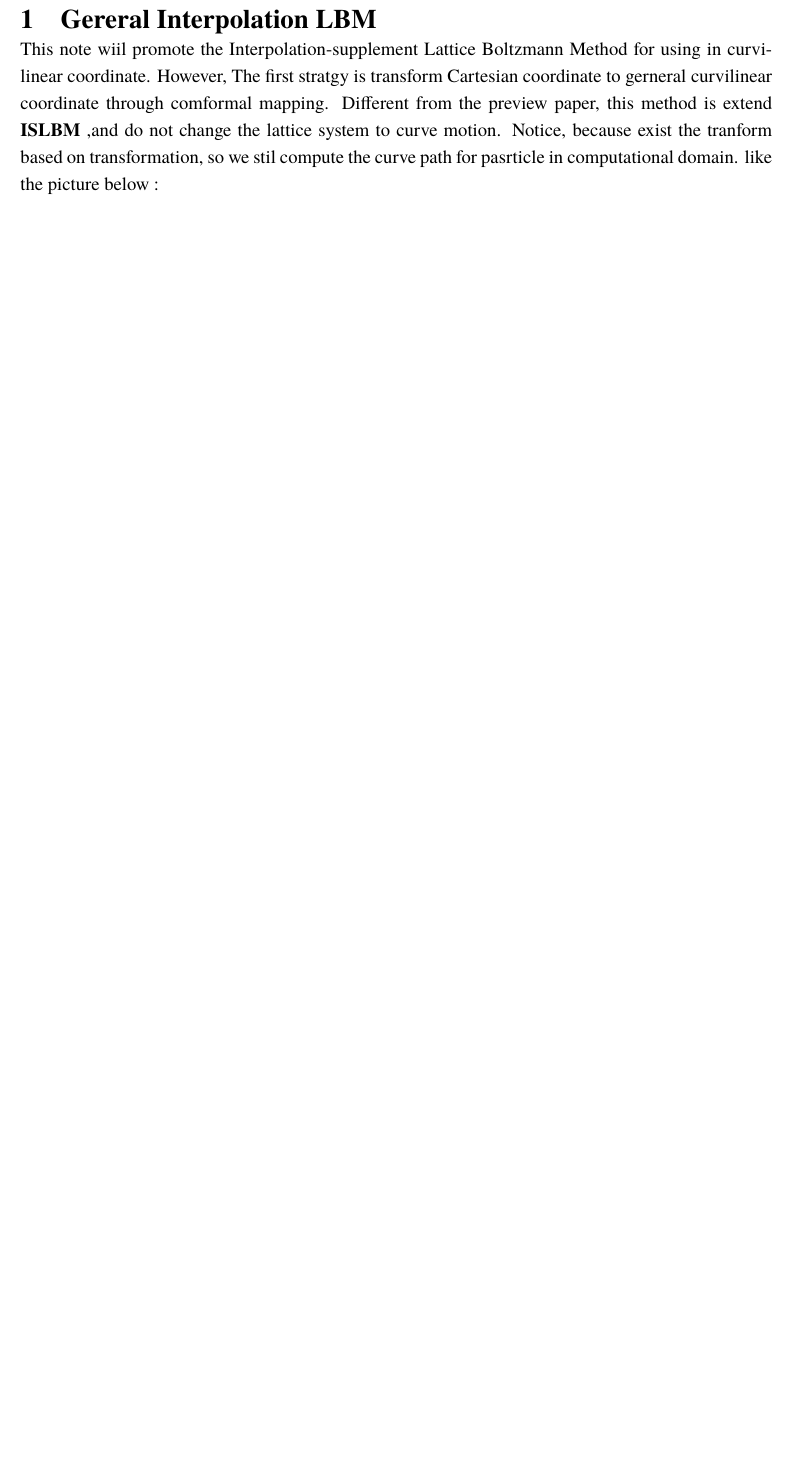
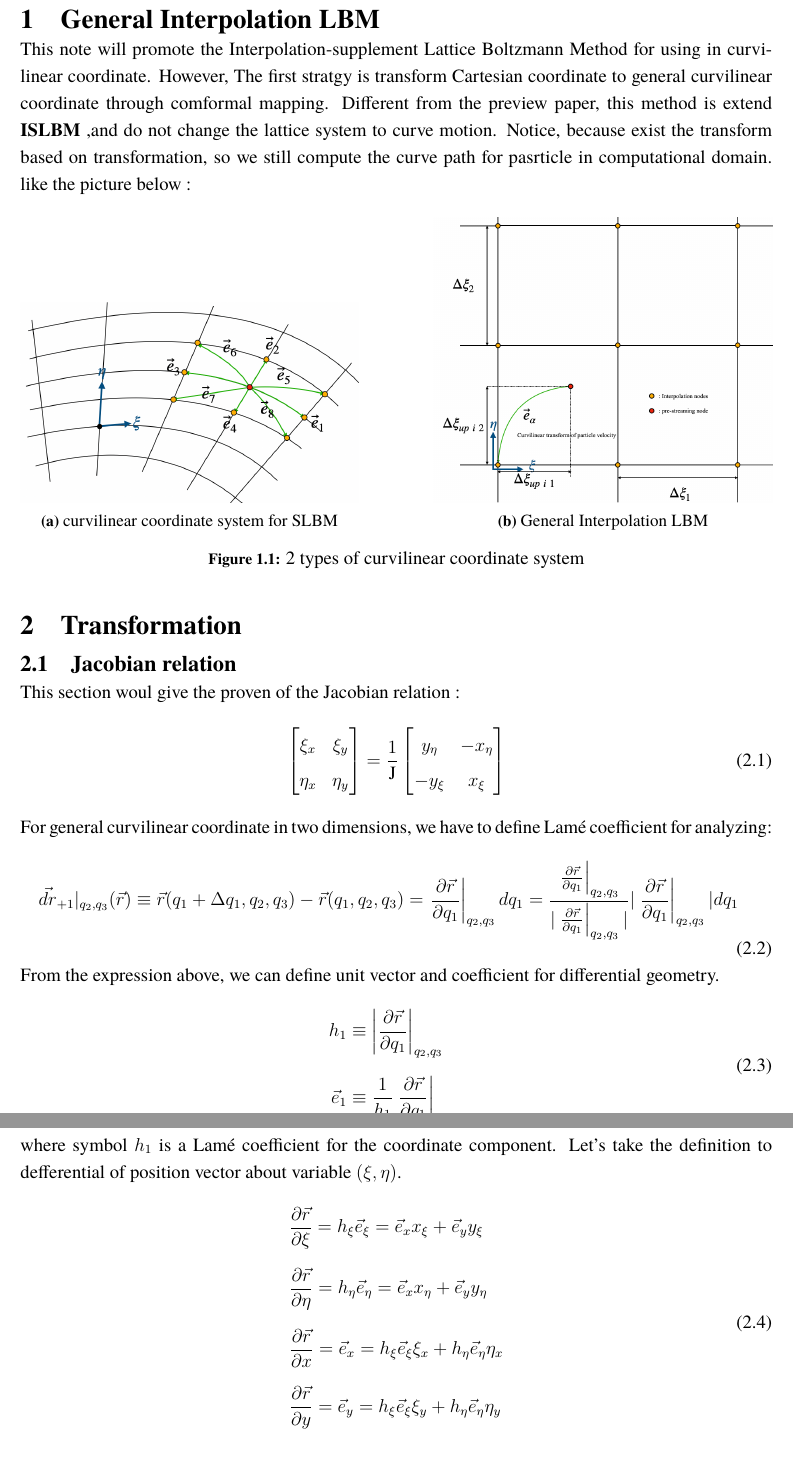
Before and after one commit to ChenPengChung/Lattie-Boltzmann-Method-Note_of_PaperReView, a LaTeX document (筆記：5.Acceleration of steady-state lattice Boltzmann simulations on non-uniform mesh using local time step method.pdf/5.Taro Imamura (2005a).tex): part of page 2 of 2 before the commit and two parts of pages 2 and 3 of 3 after it, the two joined at a grey line, cut so that both start at the same text, the shorter picture padded with empty space. Compiled offline with XeLaTeX; a missing font is replaced by an installed copy or a similar font.

Commit message:
Jacobian

```diff
--- a/筆記：5.Acceleration of steady-state lattice Boltzmann simulations on non-uniform mesh using local time step method.pdf/5.Taro Imamura (2005a).tex
+++ b/筆記：5.Acceleration of steady-state lattice Boltzmann simulations on non-uniform mesh using local time step method.pdf/5.Taro Imamura (2005a).tex
@@ -17,6 +17,7 @@
 \usepackage{array} % 表格對齊控制
 \usepackage{caption}
 \usepackage{amsthm}
+\usepackage{subcaption}
 \usepackage{tabularx}
 \usepackage{booktabs}
 \usepackage{multirow}
@@ -272,8 +273,61 @@
 \maketitle
 \tableofcontents
 \newpage
-\section{Gereral Interpolation LBM}
-This note wiil promote the Interpolation-supplement Lattice Boltzmann Method for using in curvilinear coordinate. However, The first stratgy is transform Cartesian coordinate to gerneral curvilinear coordinate through comformal mapping.
+\section{General Interpolation LBM}
+This note will promote the Interpolation-supplement Lattice Boltzmann Method for using in curvilinear coordinate. However, The first stratgy is transform Cartesian coordinate to general curvilinear coordinate through comformal mapping.
 Different from the preview paper, this method is extend $\textbf{ISLBM}$ ,and do not change the lattice system to curve motion.
-Notice, because exist the tranform based on transformation, so we stil compute the curve path for pasrticle in computational domain.
+Notice, because exist the transform based on transformation, so we still compute the curve path for pasrticle in computational domain.
 like the picture below :
+\begin{figure}[H]
+  \centering
+  \begin{subfigure}{0.45\textwidth}
+    \centering
+    \includegraphics[width=\textwidth]{1.png}
+    \caption{curvilinear coordinate system for SLBM}
+    \label{fig:slbm_a}
+  \end{subfigure}
+  \hfill
+  \begin{subfigure}{0.45\textwidth}
+    \centering
+    \includegraphics[width=\textwidth]{2.png}
+    \caption{General Interpolation LBM}
+    \label{fig:slbm_b}
+  \end{subfigure}
+  \caption{2 types of curvilinear coordinate system}
+  \label{fig:slbm_curvilinear}
+\end{figure}
+\section{Transformation}
+\subsection{Jacobian relation}
+This section woul give the proven of the Jacobian relation :
+\begin{equation}
+\begin{bmatrix}
+  \xi_{x} & \xi_{y}\\
+  \eta_{x} & \eta_{y}
+\end{bmatrix}
+= \frac{1}{\mathrm{J}}
+\begin{bmatrix}
+  y_{\eta} & -x_{\eta} \\
+  -y_{\xi} & x_{\xi}
+\end{bmatrix}
+\end{equation}
+For general curvilinear coordinate in two dimensions, we have to define Lamé coefficient for analyzing:
+\begin{equation}\begin{aligned}
+\vec{dr}_{+1}|_{q_{2},q_{3}} (\vec{r}) &\equiv \vec{r}(q_{1} + \Delta q_{1} , q_{2} , q_{3}) - \vec{r}(q_{1} , q_{2} , q_{3})
+= \left.\frac{\partial \vec{r}}{\partial q_{1}}\right|_{q_{2},q_{3}} dq_{1}
+= \frac{\left.\frac{\partial \vec{r}}{\partial q_{1}}\right|_{q_{2},q_{3}}}{|\left.\frac{\partial \vec{r}}{\partial q_{1}}\right|_{q_{2},q_{3}}|}|\left.\frac{\partial \vec{r}}{\partial q_{1}}\right|_{q_{2},q_{3}}| dq_{1}
+\end{aligned}\end{equation}
+From the expression above, we can define unit vector and coefficient for differential geometry.
+\begin{equation}
+\begin{aligned}
+h_{1} &\equiv \left|\frac{\partial \vec{r}}{\partial q_{1}}\right|_{q_{2},q_{3}} \\[1.5ex]
+\vec{e}_{1} &\equiv \frac{1}{h_{1}}\left.\frac{\partial \vec{r}}{\partial q_{1}}\right|_{q_{2},q_{3}}
+\end{aligned}
+\end{equation}
+where symbol $h_{1}$ is a Lamé coefficient for the coordinate component.
+Let's take the definition to defferential of position vector about variable $(\xi , \eta)$.
+\begin{equation}\begin{aligned}\label{eq:r5}
+  &\frac{\partial \vec{r}}{\partial \xi} = h_{\xi} \vec{e}_{\xi} = \vec{e}_{x} x_{\xi} + \vec{e}_{y} y_{\xi} \\[1.5ex]
+  &\frac{\partial \vec{r}}{\partial \eta} = h_{\eta} \vec{e}_{\eta}  = \vec{e}_{x} x_{\eta} + \vec{e}_{y} y_{\eta} \\[1.5ex]
+  &\frac{\partial \vec{r}}{\partial x} = \vec{e}_{x} = h_{\xi}\vec{e}_{\xi} \xi_{x} +  h_{\eta}\vec{e}_{\eta} \eta_{x} \\[1.5ex]
+  &\frac{\partial \vec{r}}{\partial y} = \vec{e}_{y} = h_{\xi}\vec{e}_{\xi} \xi_{y} +  h_{\eta}\vec{e}_{\eta} \eta_{y} \\[1.5ex]
+\end{aligned}\end{equation}
```
Also changed, not shown: scripts/SPELLFIX_README.md (added, +104 -0 lines), 筆記：4.Volumetric_Lattice_Boltzmann_Models_in_General_Cur.pdf/4.Volumetric LBM.tex (+1 -1 lines), 筆記：金的code/10.Lagrange預配置一維權重統整.tex (+1 -1 lines), 筆記：金的code/24.evolution零碎筆記.tex (+1 -1 lines), 筆記：5.Acceleration of steady-state lattice Boltzmann simulations on non-uniform mesh using local time step method.pdf/1.png (added), 筆記：5.Acceleration of steady-state lattice Boltzmann simulations on non-uniform mesh using local time step method.pdf/2.png (added), 筆記：5.Acceleration of steady-state lattice Boltzmann simulations on non-uniform mesh using local time step method.pdf/5.Taro Imamura (2005a).pdf, 筆記：5.Acceleration of steady-state lattice Boltzmann simulations on non-uniform mesh using local time step method.pdf/5.Taro Imamura (2005a).tex (27 more changed lines), 4 other files.
